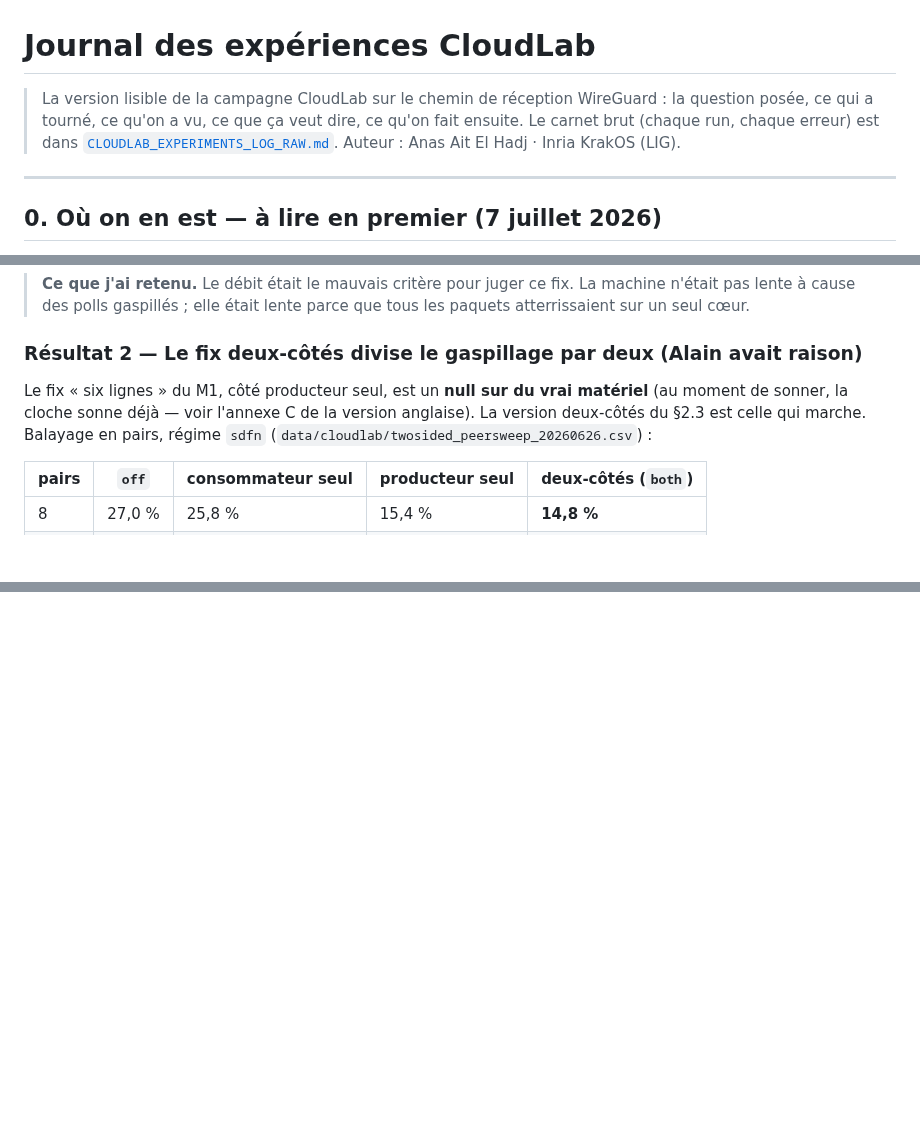
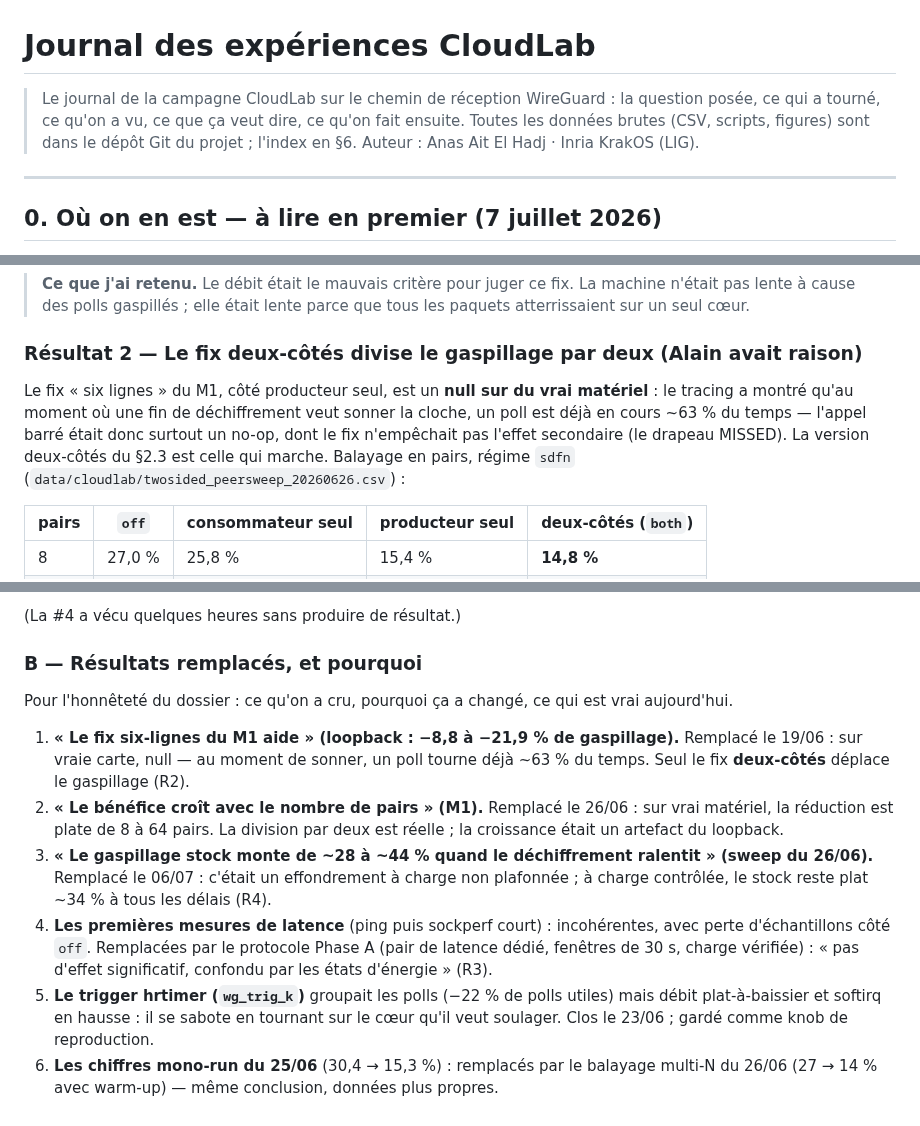
Before and after one commit to AnasAEA/wireguard-receive-path, a Markdown page: docs/cloudlab/CLOUDLAB_EXPERIMENTS_LOG_FR.md, 3 parts joined by grey strips. Drawn GitHub-style; blank space fills up the shorter version.

```diff
--- a/docs/cloudlab/CLOUDLAB_EXPERIMENTS_LOG_FR.md
+++ b/docs/cloudlab/CLOUDLAB_EXPERIMENTS_LOG_FR.md
@@ -1,9 +1,9 @@
 # Journal des expériences CloudLab
 
-> La version lisible de la campagne CloudLab sur le chemin de réception WireGuard :
+> Le journal de la campagne CloudLab sur le chemin de réception WireGuard :
 > la question posée, ce qui a tourné, ce qu'on a vu, ce que ça veut dire, ce qu'on fait
-> ensuite. Le carnet brut (chaque run, chaque erreur) est dans
-> [`CLOUDLAB_EXPERIMENTS_LOG_RAW.md`](CLOUDLAB_EXPERIMENTS_LOG_RAW.md).
+> ensuite. Toutes les données brutes (CSV, scripts, figures) sont dans le dépôt Git du
+> projet ; l'index en §6.
 > Auteur : Anas Ait El Hadj · Inria KrakOS (LIG).
 
 ---
@@ -144,9 +144,11 @@ EoI et le remède du débit.)*
 
 ### Résultat 2 — Le fix deux-côtés divise le gaspillage par deux (Alain avait raison)
 
-Le fix « six lignes » du M1, côté producteur seul, est un **null sur du vrai matériel**
-(au moment de sonner, la cloche sonne déjà — voir l'annexe C de la version anglaise). La
-version deux-côtés du §2.3 est celle qui marche. Balayage en pairs, régime `sdfn`
+Le fix « six lignes » du M1, côté producteur seul, est un **null sur du vrai matériel** :
+le tracing a montré qu'au moment où une fin de déchiffrement veut sonner la cloche, un
+poll est déjà en cours ~63 % du temps — l'appel barré était donc surtout un no-op, dont
+le fix n'empêchait pas l'effet secondaire (le drapeau MISSED). La version deux-côtés du
+§2.3 est celle qui marche. Balayage en pairs, régime `sdfn`
 (`data/cloudlab/twosided_peersweep_20260626.csv`) :
 
 | pairs | `off` | consommateur seul | producteur seul | **deux-côtés (`both`)** |
@@ -355,0 +391,25 @@ classifieur.**
+(La #4 a vécu quelques heures sans produire de résultat.)
+
+### B — Résultats remplacés, et pourquoi
+
+Pour l'honnêteté du dossier : ce qu'on a cru, pourquoi ça a changé, ce qui est vrai
+aujourd'hui.
+
+1. **« Le fix six-lignes du M1 aide » (loopback : −8,8 à −21,9 % de gaspillage).**
+   Remplacé le 19/06 : sur vraie carte, null — au moment de sonner, un poll tourne déjà
+   ~63 % du temps. Seul le fix **deux-côtés** déplace le gaspillage (R2).
+2. **« Le bénéfice croît avec le nombre de pairs » (M1).** Remplacé le 26/06 : sur vrai
+   matériel, la réduction est plate de 8 à 64 pairs. La division par deux est réelle ; la
+   croissance était un artefact du loopback.
+3. **« Le gaspillage stock monte de ~28 à ~44 % quand le déchiffrement ralentit »
+   (sweep du 26/06).** Remplacé le 06/07 : c'était un effondrement à charge non
+   plafonnée ; à charge contrôlée, le stock reste plat ~34 % à tous les délais (R4).
+4. **Les premières mesures de latence** (ping puis sockperf court) : incohérentes, avec
+   perte d'échantillons côté `off`. Remplacées par le protocole Phase A (pair de latence
+   dédié, fenêtres de 30 s, charge vérifiée) : « pas d'effet significatif, confondu par
+   les états d'énergie » (R3).
+5. **Le trigger hrtimer (`wg_trig_k`)** groupait les polls (−22 % de polls utiles) mais
+   débit plat-à-baissier et softirq en hausse : il se sabote en tournant sur le cœur
+   qu'il veut soulager. Clos le 23/06 ; gardé comme knob de reproduction.
+6. **Les chiffres mono-run du 25/06** (30,4 → 15,3 %) : remplacés par le balayage
+   multi-N du 26/06 (27 → 14 % avec warm-up) — même conclusion, données plus propres.
```
Also changed, not shown: other parts of docs/cloudlab/CLOUDLAB_EXPERIMENTS_LOG_FR.md (+44 -11 lines).
